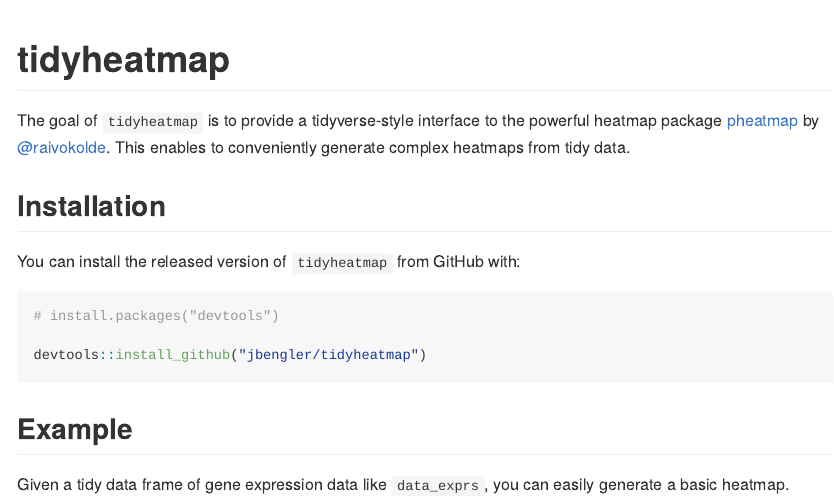
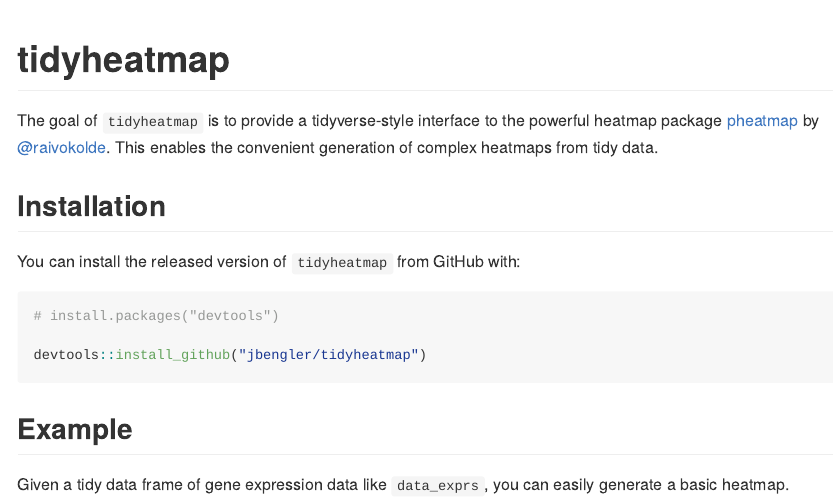
Before and after one commit to jbengler/tidyheatmap, an R Markdown document (README.Rmd): the page in a window 1100 px wide, from its top. The pictures show the output file README.md that the author committed with the source, drawn offline in the style of GitHub.

Commit message:
initial commit

```diff
--- a/README.Rmd
+++ b/README.Rmd
@@ -18,7 +18,7 @@
 <!-- badges: start -->
 <!-- badges: end -->
 
-The goal of `tidyheatmap` is to provide a tidyverse-style interface to the powerful heatmap package [pheatmap](https://github.com/raivokolde/pheatmap) by [\@raivokolde](https://github.com/raivokolde). This enables to conveniently generate complex heatmaps from tidy data.
+The goal of `tidyheatmap` is to provide a tidyverse-style interface to the powerful heatmap package [pheatmap](https://github.com/raivokolde/pheatmap) by [\@raivokolde](https://github.com/raivokolde). This enables the convenient generation of complex heatmaps from tidy data.
 
 ## Installation
 
```
Also changed, not shown: README.md, 1 other file.
